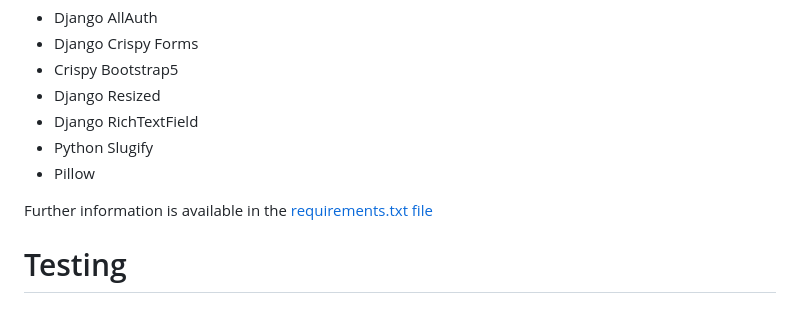
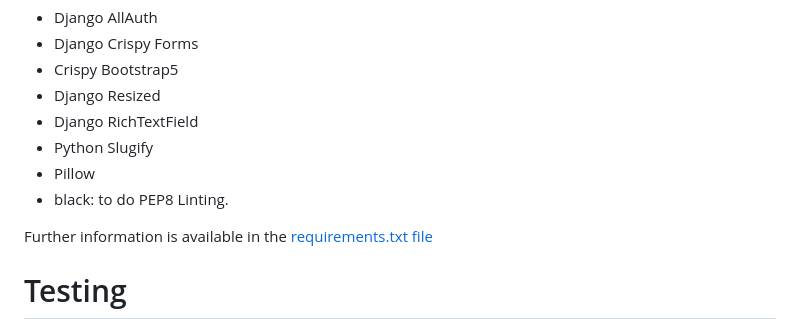
Before and after one commit to raneem-yad/project-portfolio-4, a Markdown page: README.md, the part around the change. GitHub-like rendering.

Commit message:
Update README.md adding missing library

```diff
--- a/README.md
+++ b/README.md
@@ -536,6 +536,7 @@ This is a list of the Python / Django libraries used in this project.
 - Django RichTextField
 - Python Slugify
 - Pillow
+- black: to do PEP8 Linting.
 
 Further information is available in the [requirements.txt file](requirements.txt)
 
```
